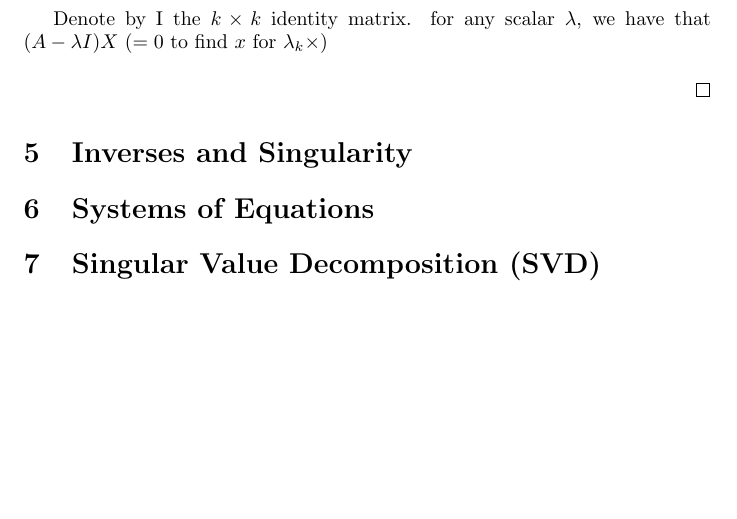
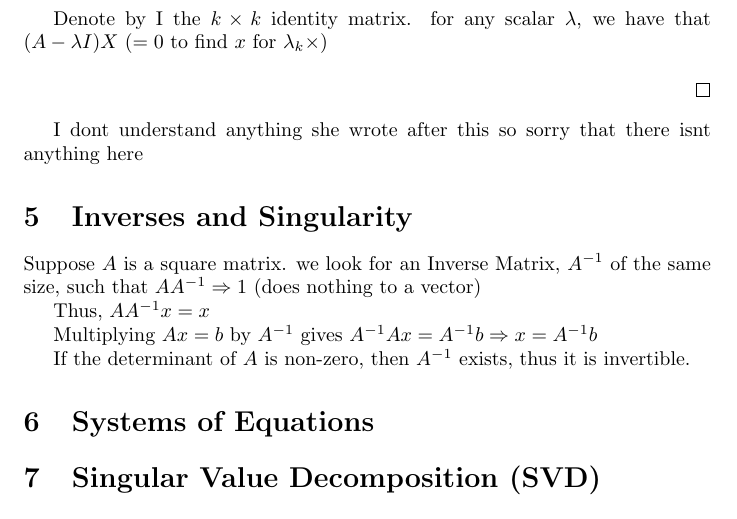
Before and after one commit to DanyPalma/STA4724Notes, a LaTeX document (main.tex): part of page 7 of 7, cut so that both start at the same text, the shorter picture padded with empty space. Compiled offline with pdfLaTeX.

Commit message:
Update main.tex

```diff
--- a/main.tex
+++ b/main.tex
@@ -246,8 +246,17 @@ Let $A$ be a $k \times k$ matrix, $\lambda_k$ be one of the eigenvalues of $A$ a
 
 \end{proof}
 
+I dont understand anything she wrote after this so sorry that there isnt anything here
 
 \section{Inverses and Singularity}
+
+Suppose $A$ is a square matrix. we look for an Inverse Matrix, $A^{-1}$ of the same size, such that $AA^{-1} \Rightarrow 1$ (does nothing to a vector)
+
+Thus, $AA^{-1}x = x$
+
+Multiplying $Ax = b$ by $A^{-1}$ gives $A^{-1}Ax = A^{-1}b \Rightarrow x = A^{-1}b$
+
+If the determinant of $A$ is non-zero, then $A^{-1}$ exists, thus it is invertible.
 
 \section{Systems of Equations}
 
```
